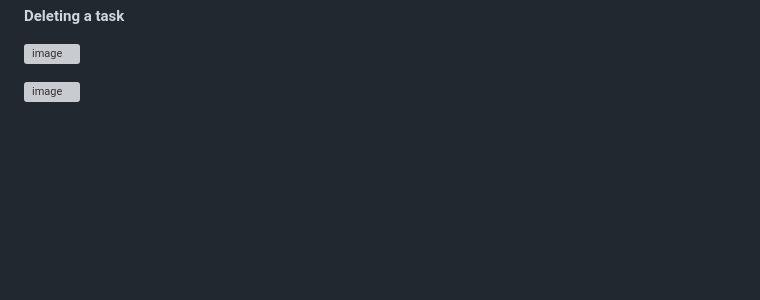
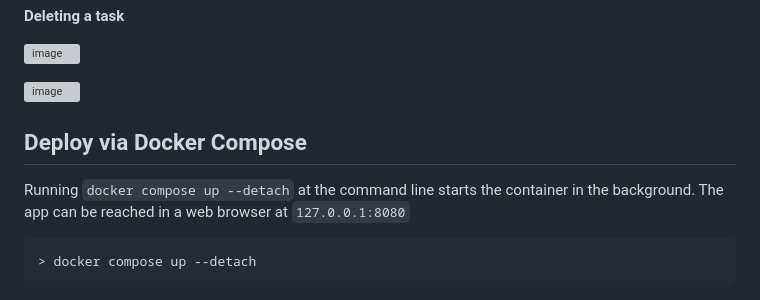
Before and after one commit to acfriday/todo-python-sqlite3, a Markdown page: README.md, the part around the change. GitHub-like rendering; blank space fills up the shorter version; grey boxes are pictures that could not be loaded.

````diff
--- a/README.md
+++ b/README.md
@@ -187,3 +187,11 @@ To run the program, simply execute the `app.py` script. a database will be creat
 ![image](https://github.com/user-attachments/assets/a4907dcc-5570-478c-b0ae-557edae33173)
 
 ![image](https://github.com/user-attachments/assets/06c33de9-c450-4c7a-b25a-f39c4e91d030)
+
+## Deploy via Docker Compose
+
+Running `docker compose up --detach` at the command line starts the container in the background. The app can be reached in a web browser at `127.0.0.1:8080`
+
+```
+> docker compose up --detach
+```
````
